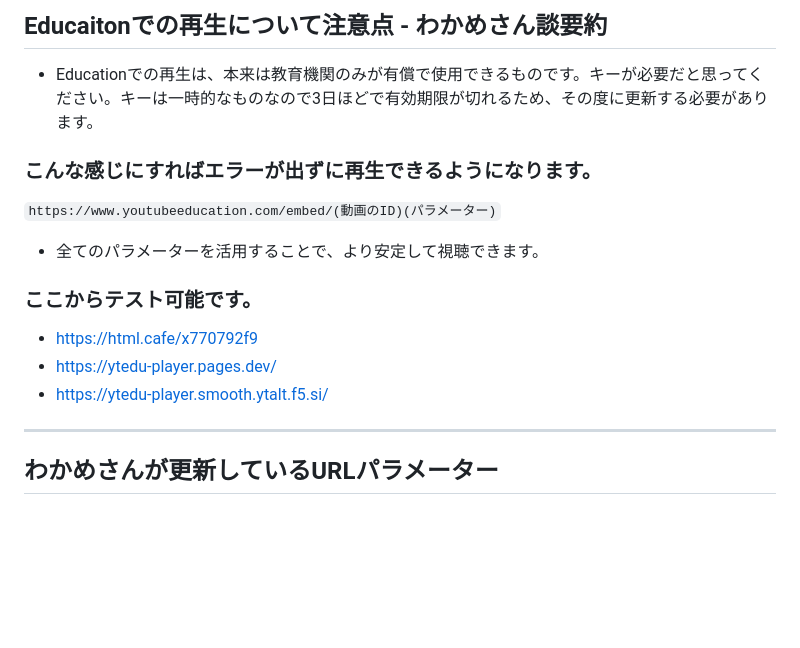
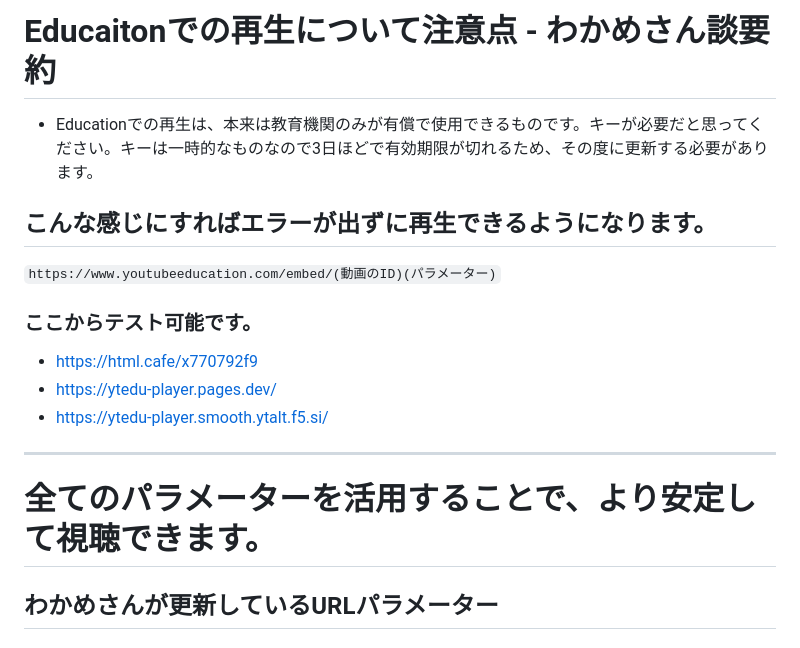
Before and after one commit to toka-kun/Education, a Markdown page: keys/README.md, the part around one of its changes. Rendered like a GitHub page; blank space fills up the shorter version.

```diff
--- a/keys/README.md
+++ b/keys/README.md
@@ -1,12 +1,10 @@
-## Educaitonでの再生について注意点 - わかめさん談要約
+# Educaitonでの再生について注意点 - わかめさん談要約
 
 - Educationでの再生は、本来は教育機関のみが有償で使用できるものです。キーが必要だと思ってください。キーは一時的なものなので3日ほどで有効期限が切れるため、その度に更新する必要があります。
 
-### こんな感じにすればエラーが出ずに再生できるようになります。
+## こんな感じにすればエラーが出ずに再生できるようになります。
 
 `https://www.youtubeeducation.com/embed/(動画のID)(パラメーター)`
-
-- 全てのパラメーターを活用することで、より安定して視聴できます。
 
 ### ここからテスト可能です。
 
@@ -15,6 +13,8 @@
 - https://ytedu-player.smooth.ytalt.f5.si/
 
 ---
+
+# 全てのパラメーターを活用することで、より安定して視聴できます。
 
 ## わかめさんが更新しているURLパラメーター
 
```
Also changed, not shown: other parts of keys/README.md (+2 -0 lines).
